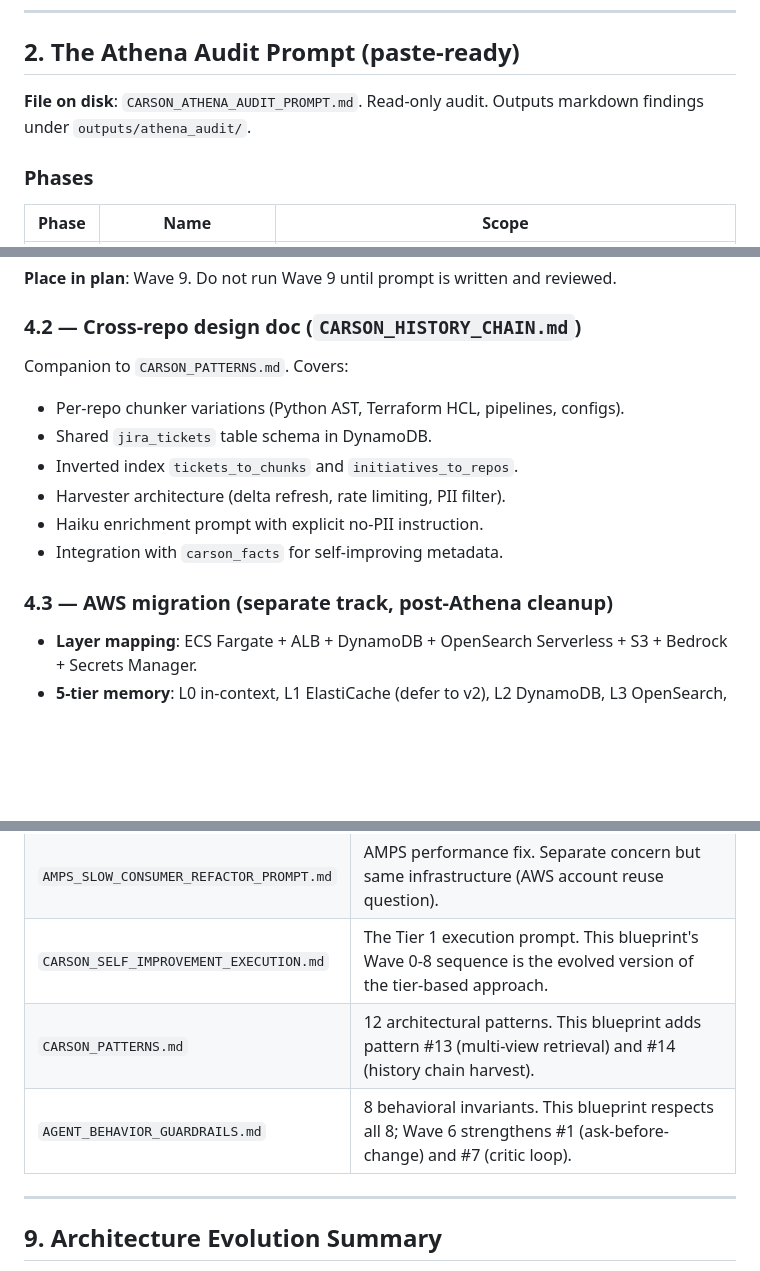
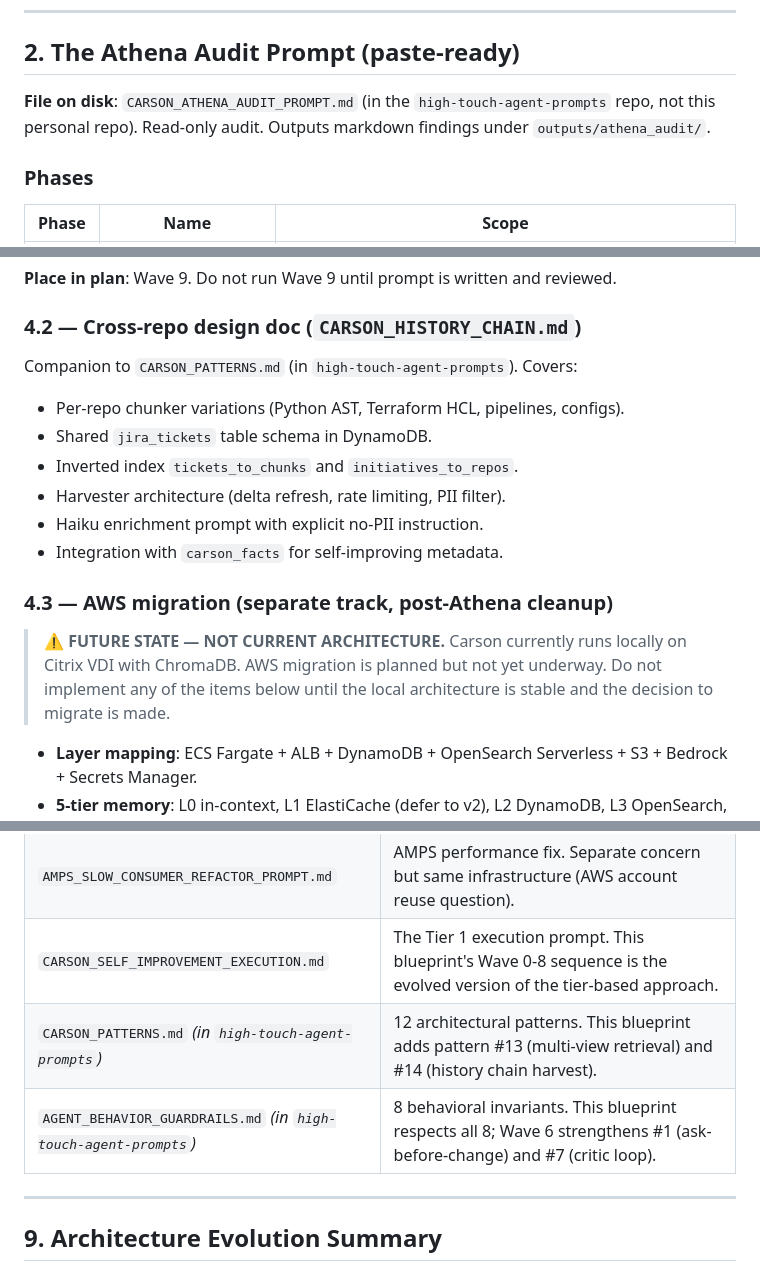
Before and after one commit to garciatejedaml/agentic-ai-system, a Markdown page: CARSON_ATHENA_RAG_BLUEPRINT.md, 3 parts joined by grey strips. Rendered like a GitHub page; blank space fills up the shorter version.

```diff
--- a/CARSON_ATHENA_RAG_BLUEPRINT.md
+++ b/CARSON_ATHENA_RAG_BLUEPRINT.md
@@ -139,7 +141,7 @@ Replace hardcoded `tools=[t1, t2, t3]` with dynamic registry:
 
 ## 2. The Athena Audit Prompt (paste-ready)
 
-**File on disk**: `CARSON_ATHENA_AUDIT_PROMPT.md`. Read-only audit. Outputs markdown findings under `outputs/athena_audit/`.
+**File on disk**: `CARSON_ATHENA_AUDIT_PROMPT.md` (in the `high-touch-agent-prompts` repo, not this personal repo). Read-only audit. Outputs markdown findings under `outputs/athena_audit/`.
 
 ### Phases
 
@@ -240,7 +242,7 @@ The new prompt must specify:
 
 ### 4.2 — Cross-repo design doc (`CARSON_HISTORY_CHAIN.md`)
 
-Companion to `CARSON_PATTERNS.md`. Covers:
+Companion to `CARSON_PATTERNS.md` (in `high-touch-agent-prompts`). Covers:
 
 - Per-repo chunker variations (Python AST, Terraform HCL, pipelines, configs).
 - Shared `jira_tickets` table schema in DynamoDB.
@@ -250,6 +252,8 @@ Companion to `CARSON_PATTERNS.md`. Covers:
 - Integration with `carson_facts` for self-improving metadata.
 
 ### 4.3 — AWS migration (separate track, post-Athena cleanup)
+
+> **⚠ FUTURE STATE — NOT CURRENT ARCHITECTURE.** Carson currently runs locally on Citrix VDI with ChromaDB. AWS migration is planned but not yet underway. Do not implement any of the items below until the local architecture is stable and the decision to migrate is made.
 
 - **Layer mapping**: ECS Fargate + ALB + DynamoDB + OpenSearch Serverless + S3 + Bedrock + Secrets Manager.
 - **5-tier memory**: L0 in-context, L1 ElastiCache (defer to v2), L2 DynamoDB, L3 OpenSearch, L4 S3.
@@ -306,8 +310,8 @@ Use section 3's wave list as a checklist. Tag each wave's start/done in git. Mai
 | `CARSON_COPILOT_STRATEGY.md` | Copilot integration strategy. Complementary — Copilot is the IDE client, this blueprint improves what Carson knows. |
 | `AMPS_SLOW_CONSUMER_REFACTOR_PROMPT.md` | AMPS performance fix. Separate concern but same infrastructure (AWS account reuse question). |
 | `CARSON_SELF_IMPROVEMENT_EXECUTION.md` | The Tier 1 execution prompt. This blueprint's Wave 0-8 sequence is the evolved version of the tier-based approach. |
-| `CARSON_PATTERNS.md` | 12 architectural patterns. This blueprint adds pattern #13 (multi-view retrieval) and #14 (history chain harvest). |
-| `AGENT_BEHAVIOR_GUARDRAILS.md` | 8 behavioral invariants. This blueprint respects all 8; Wave 6 strengthens #1 (ask-before-change) and #7 (critic loop). |
+| `CARSON_PATTERNS.md` *(in `high-touch-agent-prompts`)* | 12 architectural patterns. This blueprint adds pattern #13 (multi-view retrieval) and #14 (history chain harvest). |
+| `AGENT_BEHAVIOR_GUARDRAILS.md` *(in `high-touch-agent-prompts`)* | 8 behavioral invariants. This blueprint respects all 8; Wave 6 strengthens #1 (ask-before-change) and #7 (critic loop). |
 
 ---
 
```
Also changed, not shown: other parts of CARSON_ATHENA_RAG_BLUEPRINT.md (+4 -2 lines), CARSON_AUDIT_FIXES.md (+8 -1 lines), CARSON_DASHBOARD.md (+9 -0 lines).
